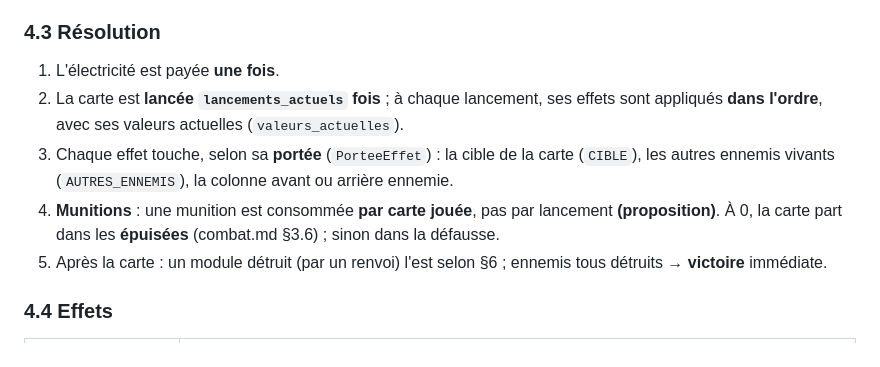
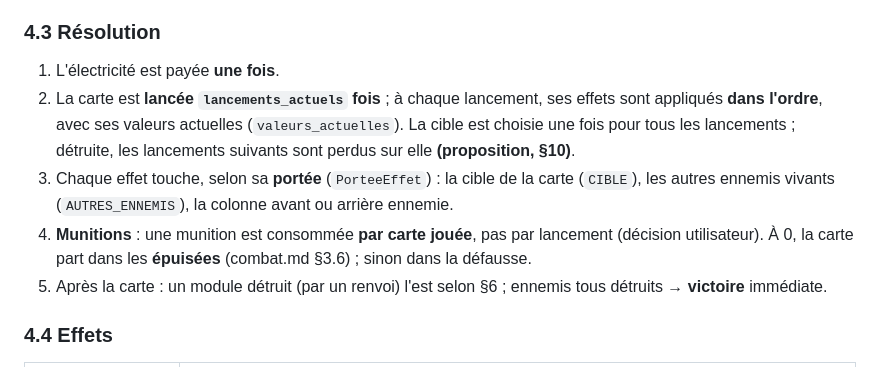
Before and after one commit to lyanaeran/tomcard, a Markdown page: specs/refonte-combat.md, the part around one of its changes. Drawn GitHub-style.

```diff
--- a/specs/refonte-combat.md
+++ b/specs/refonte-combat.md
@@ -142,11 +142,13 @@ Un ennemi sur 2 cases n'est touché **qu'une fois** par effet, même si les deux
 
 1. L'électricité est payée **une fois**.
 2. La carte est **lancée `lancements_actuels` fois** ; à chaque lancement, ses effets sont
-   appliqués **dans l'ordre**, avec ses valeurs actuelles (`valeurs_actuelles`).
+   appliqués **dans l'ordre**, avec ses valeurs actuelles (`valeurs_actuelles`). La cible est
+   choisie une fois pour tous les lancements ; détruite, les lancements suivants sont perdus sur
+   elle **(proposition, §10)**.
 3. Chaque effet touche, selon sa **portée** (`PorteeEffet`) : la cible de la carte (`CIBLE`), les
    autres ennemis vivants (`AUTRES_ENNEMIS`), la colonne avant ou arrière ennemie.
 4. **Munitions** : une munition est consommée **par carte jouée**, pas par lancement
-   **(proposition)**. À 0, la carte part dans les **épuisées** (combat.md §3.6) ; sinon dans la
+   (décision utilisateur). À 0, la carte part dans les **épuisées** (combat.md §3.6) ; sinon dans la
    défausse.
 5. Après la carte : un module détruit (par un renvoi) l'est selon §6 ; ennemis tous détruits →
    **victoire** immédiate.
```
Also changed, not shown: other parts of specs/refonte-combat.md (+18 -15 lines).
